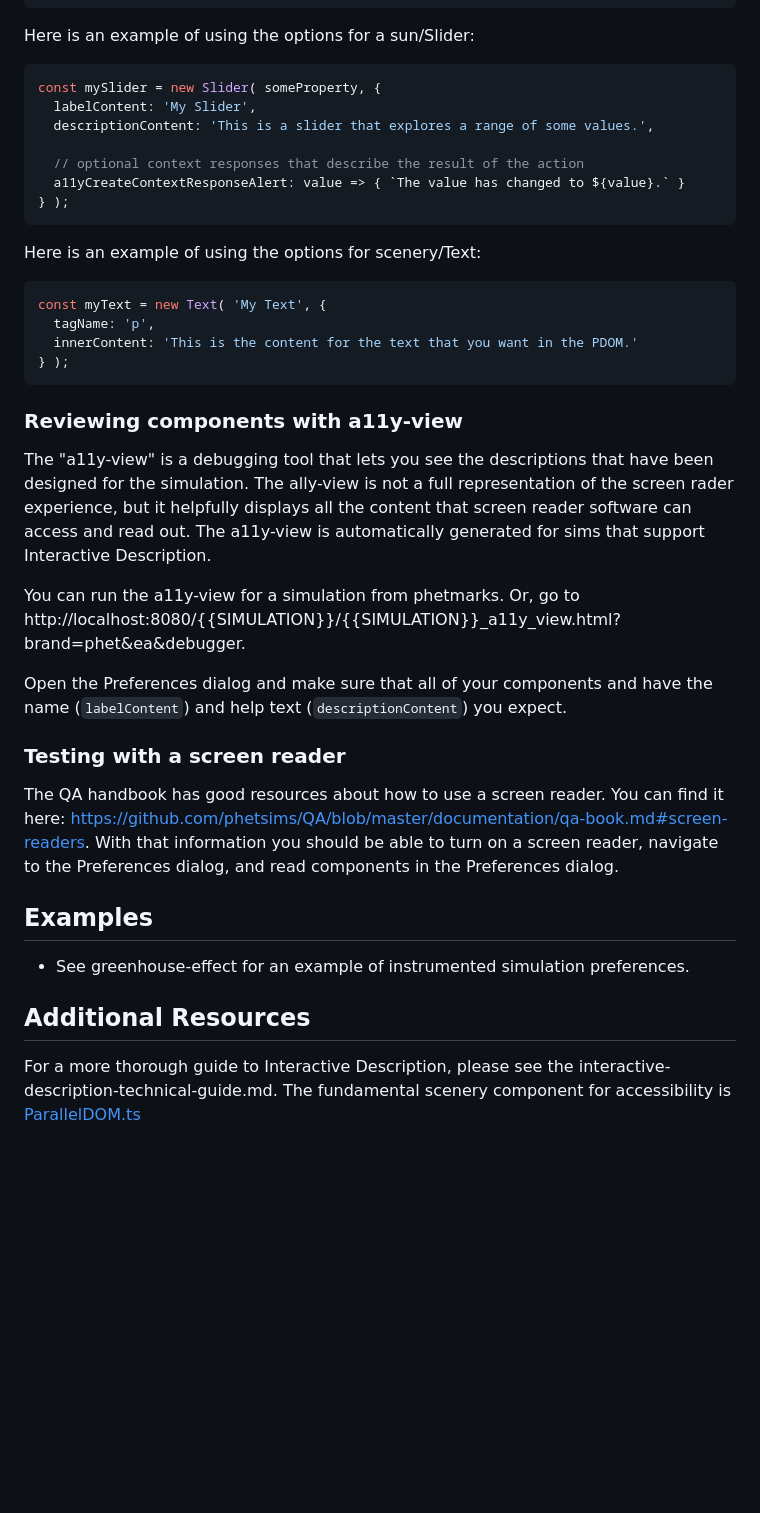
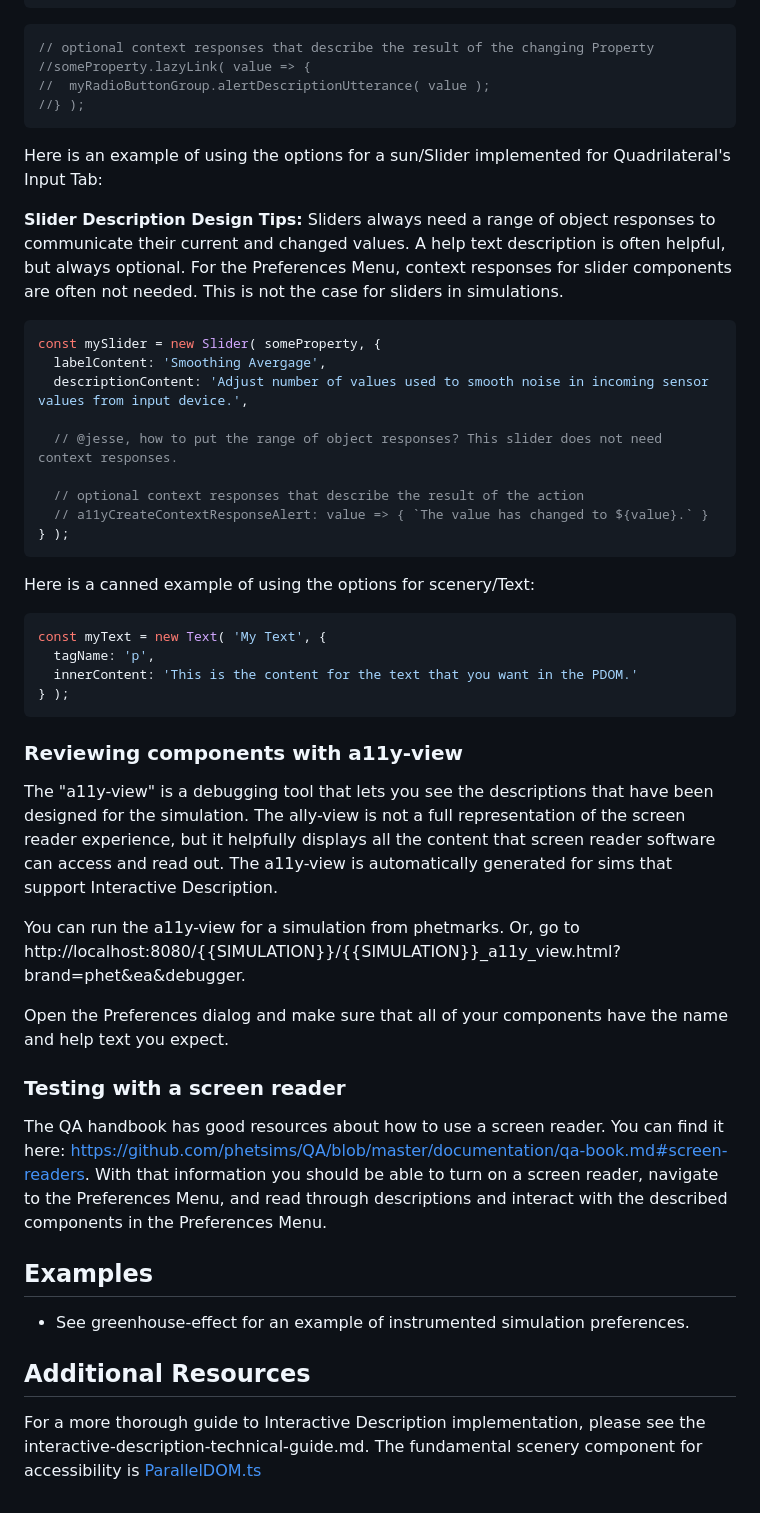
Before and after one commit to phetsims/phet-info, a Markdown page: doc/accessible-preferences-quickstart-guide.md, the part around one of its changes. Drawn GitHub-style; blank space fills up the shorter version.

````diff
--- a/doc/accessible-preferences-quickstart-guide.md
+++ b/doc/accessible-preferences-quickstart-guide.md
@@ -95,19 +90,30 @@ someProperty.lazyLink( value => {
 } );
 ```
 
-Here is an example of using the options for a sun/Slider:
+```js
+// optional context responses that describe the result of the changing Property
+//someProperty.lazyLink( value => {
+//  myRadioButtonGroup.alertDescriptionUtterance( value );
+//} );
+```
+
+Here is an example of using the options for a sun/Slider implemented for Quadrilateral's Input Tab:
+
+**Slider Description Design Tips:** Sliders always need a range of object responses to communicate their current and changed values. A help text description is often helpful, but always optional. For the Preferences Menu, context responses for slider components are often not needed. This is not the case for sliders in simulations.
 
 ```js
 const mySlider = new Slider( someProperty, {
-  labelContent: 'My Slider',
-  descriptionContent: 'This is a slider that explores a range of some values.',
+  labelContent: 'Smoothing Avergage',
+  descriptionContent: 'Adjust number of values used to smooth noise in incoming sensor values from input device.',
+
+  // @jesse, how to put the range of object responses? This slider does not need context responses.
 
   // optional context responses that describe the result of the action
-  a11yCreateContextResponseAlert: value => { `The value has changed to ${value}.` }
+  // a11yCreateContextResponseAlert: value => { `The value has changed to ${value}.` }
 } );
 ```
 
-Here is an example of using the options for scenery/Text:
+Here is a canned example of using the options for scenery/Text:
 
 ```js
 const myText = new Text( 'My Text', {
@@ -118,26 +124,25 @@ const myText = new Text( 'My Text', {
 
 ### Reviewing components with a11y-view
 
-The "a11y-view" is a debugging tool that lets you see the descriptions that have been designed for the simulation. The ally-view is not a full representation of the screen rader experience, but it helpfully displays all the content that screen reader software can access and read out. The a11y-view is automatically generated for sims that support Interactive Description.
+The "a11y-view" is a debugging tool that lets you see the descriptions that have been designed for the simulation. The ally-view is not a full representation of the screen reader experience, but it helpfully displays all the content that screen reader software can access and read out. The a11y-view is automatically generated for sims that support Interactive Description.
 
 You can run the a11y-view for a simulation from phetmarks.
 Or, go to http://localhost:8080/{{SIMULATION}}/{{SIMULATION}}_a11y_view.html?brand=phet&ea&debugger.
 
-Open the Preferences dialog and make sure that all of your components and have the name (`labelContent`) and help text (`descriptionContent`) you
-expect.
+Open the Preferences dialog and make sure that all of your components have the name and help text you expect.
 
 ### Testing with a screen reader
 
 The QA handbook has good resources about how to use a screen reader. You can find it
 here: https://github.com/phetsims/QA/blob/master/documentation/qa-book.md#screen-readers.
-With that information you should be able to turn on a screen reader, navigate to the Preferences dialog, and read
-components in the Preferences dialog.
+With that information you should be able to turn on a screen reader, navigate to the Preferences Menu, and read
+through descriptions and interact with the described components in the Preferences Menu.
 
 ## Examples
 - See greenhouse-effect for an example of instrumented simulation preferences.
 
 ## Additional Resources
 
-For a more thorough guide to Interactive Description, please see the interactive-description-technical-guide.md.
+For a more thorough guide to Interactive Description implementation, please see the interactive-description-technical-guide.md.
 The fundamental scenery component for accessibility
 is [ParallelDOM.ts](https://github.com/phetsims/scenery/blob/master/js/accessibility/pdom/ParallelDOM.ts)
````
Also changed, not shown: other parts of doc/accessible-preferences-quickstart-guide.md (+21 -26 lines).
